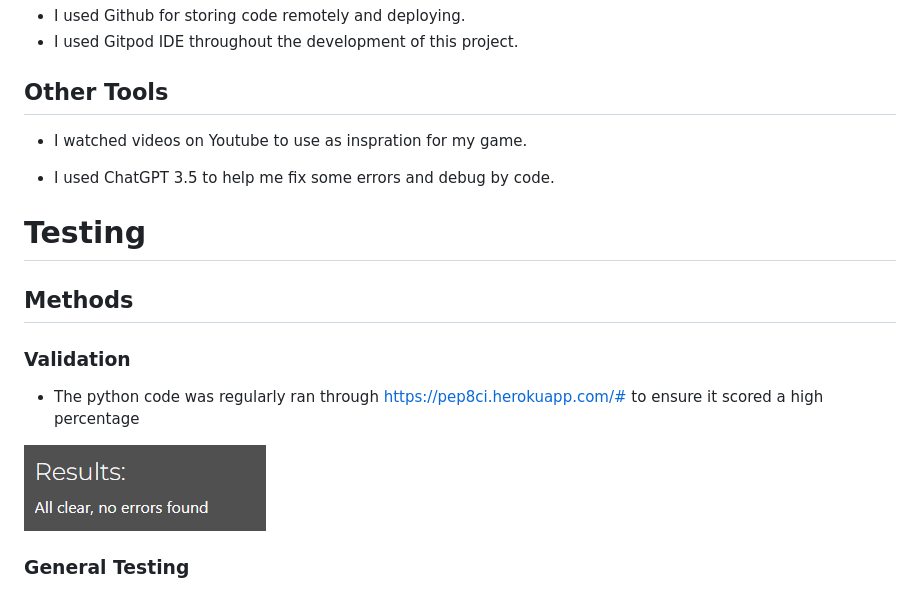
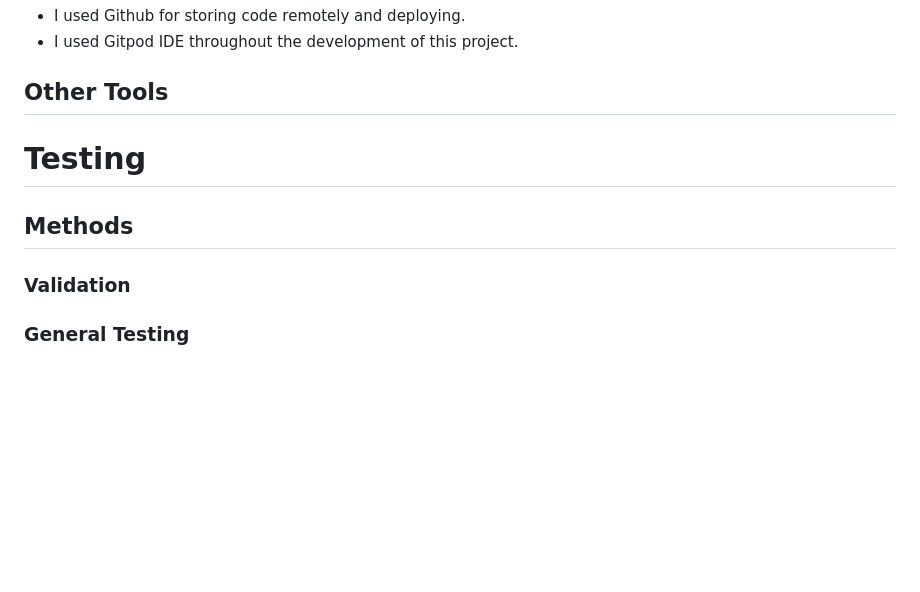
Before and after one commit to ruairikeane11/project3-tictactoe, a Markdown page: README.md, the part around the change printed below. Rendered like a GitHub page; blank space fills up the shorter version.

```diff
--- a/README.md
+++ b/README.md
@@ -108,19 +85,12 @@ Tic-tac-toe is a digital game for two players. The game is played on a grid that
 
 ## Other Tools
 
-- I watched videos on Youtube to use as inspration for my game.
-
-- I used ChatGPT 3.5 to help me fix some errors and debug by code.
 
 # Testing
 
 ## Methods
 
 ### Validation
-
-- The python code was regularly ran through https://pep8ci.herokuapp.com/# to ensure it scored a high percentage
-
-![Alt text](image.png)
 
 ### General Testing
 
```
Also changed, not shown: other parts of README.md (+6 -46 lines), image-1.png (added), image-111.png (added), image-2.png (added), image-3.png (added), image-4.png (added), image-5.png (added), 1 other file.
